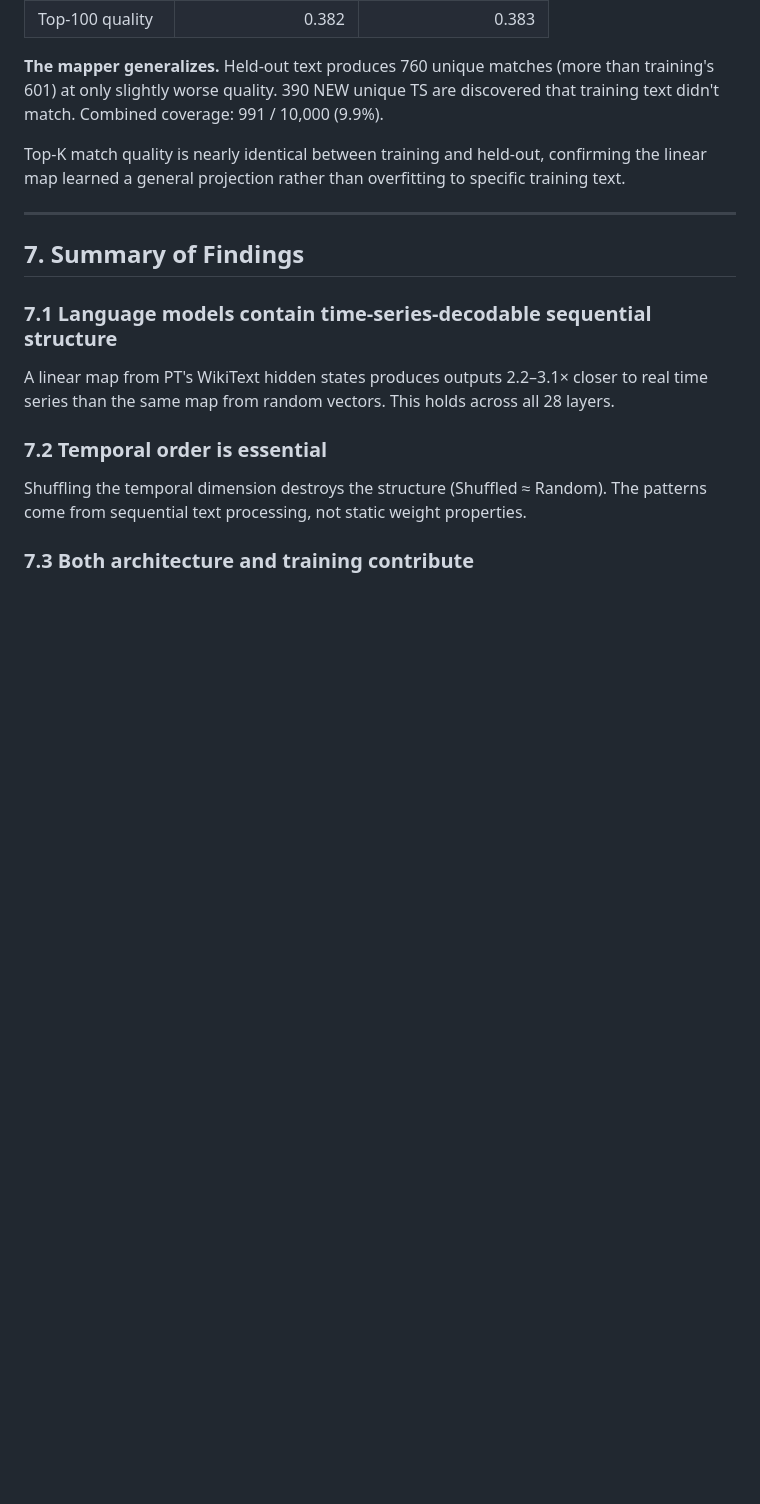
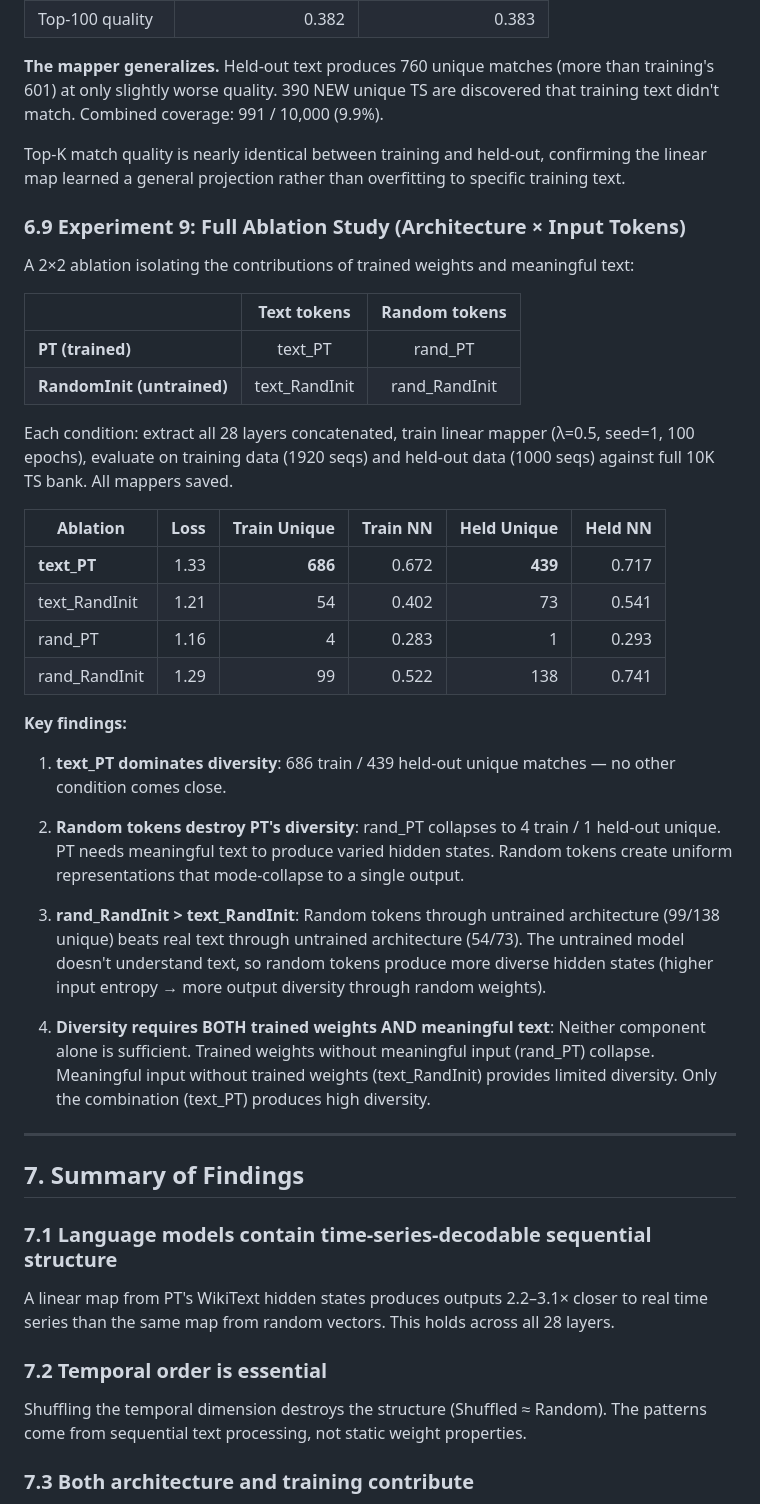
Before and after one commit to PrateekHumane/llm2ts-crosscoders, a Markdown page: FULL_REPORT.md, the part around the change. Rendered like a GitHub page; blank space fills up the shorter version.

Commit message:
Update FULL_REPORT.md with ablation study results (Experiment 9)
2×2 ablation (text/random tokens × PT/RandomInit) shows:
- text_PT: 686 unique (dominant)
- rand_PT: 4 unique (random tokens kill PT diversity)
- text_RandInit: 54 unique
- rand_RandInit: 99 unique (random×random > text×random)
Diversity requires BOTH trained weights AND meaningful text.

Co-Authored-By: Claude Opus 4.6 (1M context) <noreply@anthropic.com>

```diff
--- a/FULL_REPORT.md
+++ b/FULL_REPORT.md
@@ -315,6 +315,34 @@ Training used WikiText sequences 0–1919. Held-out evaluation on sequences 2000
 
 Top-K match quality is nearly identical between training and held-out, confirming the linear map learned a general projection rather than overfitting to specific training text.
 
+### 6.9 Experiment 9: Full Ablation Study (Architecture × Input Tokens)
+
+A 2×2 ablation isolating the contributions of trained weights and meaningful text:
+
+| | **Text tokens** | **Random tokens** |
+|--|:-----------:|:-------------:|
+| **PT (trained)** | text_PT | rand_PT |
+| **RandomInit (untrained)** | text_RandInit | rand_RandInit |
+
+Each condition: extract all 28 layers concatenated, train linear mapper (λ=0.5, seed=1, 100 epochs), evaluate on training data (1920 seqs) and held-out data (1000 seqs) against full 10K TS bank. All mappers saved.
+
+| Ablation | Loss | Train Unique | Train NN | Held Unique | Held NN |
+|----------|-----:|------:|------:|------:|------:|
+| **text_PT** | 1.33 | **686** | 0.672 | **439** | 0.717 |
+| text_RandInit | 1.21 | 54 | 0.402 | 73 | 0.541 |
+| rand_PT | 1.16 | 4 | 0.283 | 1 | 0.293 |
+| rand_RandInit | 1.29 | 99 | 0.522 | 138 | 0.741 |
+
+**Key findings:**
+
+1. **text_PT dominates diversity**: 686 train / 439 held-out unique matches — no other condition comes close.
+
+2. **Random tokens destroy PT's diversity**: rand_PT collapses to 4 train / 1 held-out unique. PT needs meaningful text to produce varied hidden states. Random tokens create uniform representations that mode-collapse to a single output.
+
+3. **rand_RandInit > text_RandInit**: Random tokens through untrained architecture (99/138 unique) beats real text through untrained architecture (54/73). The untrained model doesn't understand text, so random tokens produce more diverse hidden states (higher input entropy → more output diversity through random weights).
+
+4. **Diversity requires BOTH trained weights AND meaningful text**: Neither component alone is sufficient. Trained weights without meaningful input (rand_PT) collapse. Meaningful input without trained weights (text_RandInit) provides limited diversity. Only the combination (text_PT) produces high diversity.
+
 ---
 
 ## 7. Summary of Findings
```
